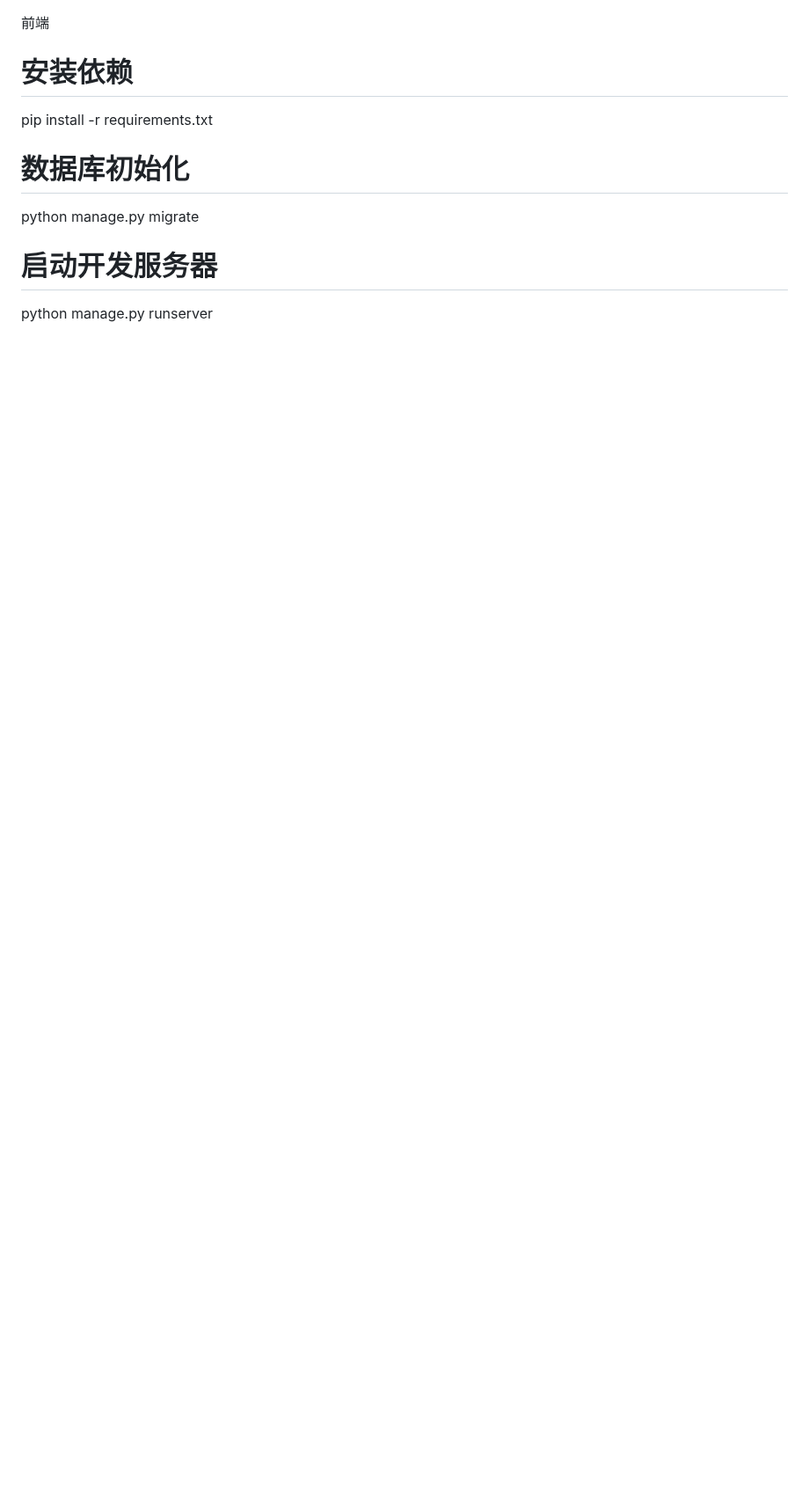
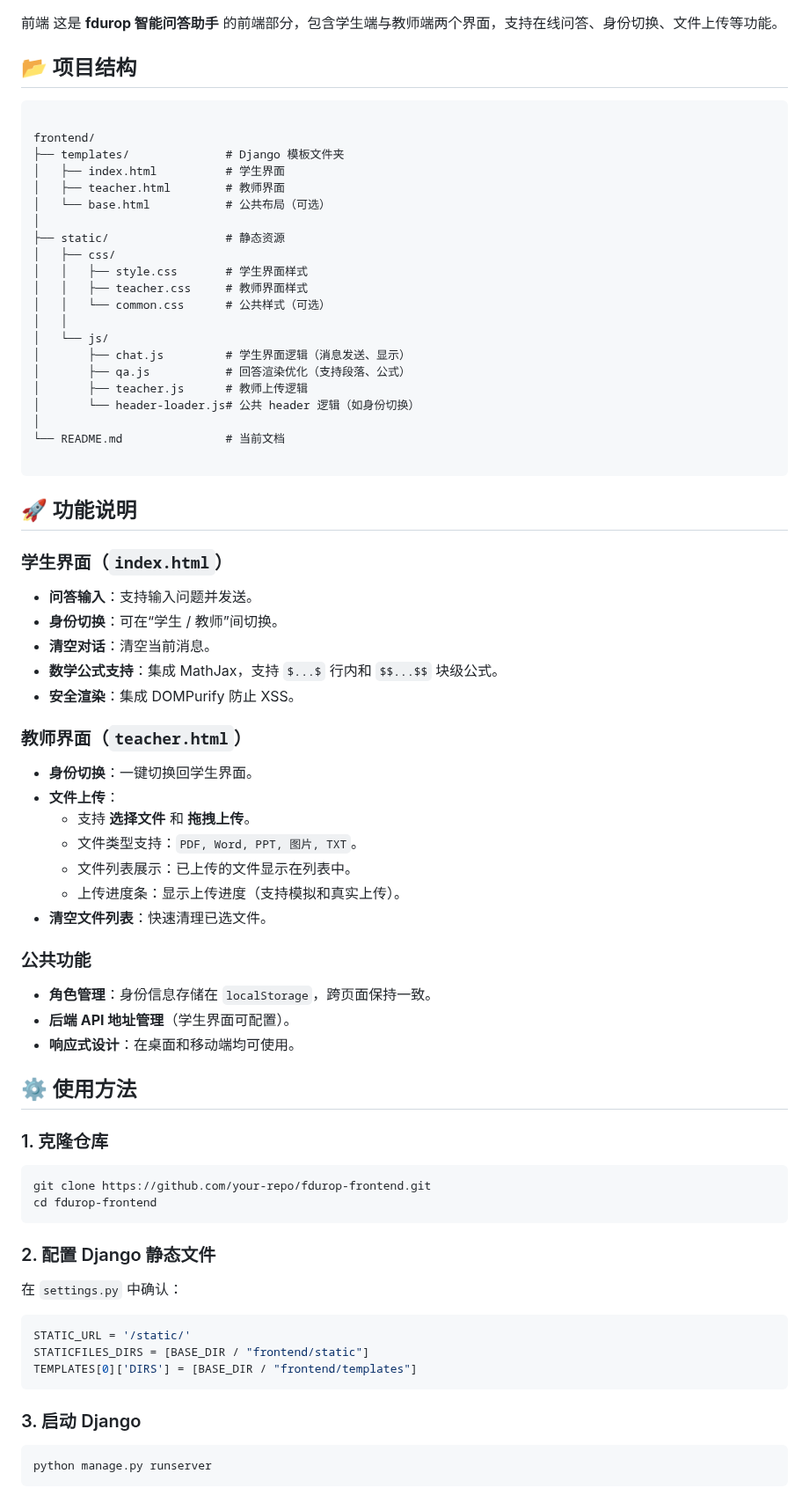
Before and after one commit to fdurop/front_back, a Markdown page: README.md, the part around one of its changes. Shown at 88% size. GitHub-like rendering; blank space fills up the shorter version.

`````diff
--- a/README.md
+++ b/README.md
@@ -1,9 +1,74 @@
 前端
-# 安装依赖
-pip install -r requirements.txt
+这是 **fdurop 智能问答助手** 的前端部分，包含学生端与教师端两个界面，支持在线问答、身份切换、文件上传等功能。
 
-# 数据库初始化
-python manage.py migrate
+## 📂 项目结构
 
-# 启动开发服务器
+```
+
+frontend/
+├── templates/              # Django 模板文件夹
+│   ├── index.html          # 学生界面
+│   ├── teacher.html        # 教师界面
+│   └── base.html           # 公共布局（可选）
+│
+├── static/                 # 静态资源
+│   ├── css/
+│   │   ├── style.css       # 学生界面样式
+│   │   ├── teacher.css     # 教师界面样式
+│   │   └── common.css      # 公共样式（可选）
+│   │
+│   └── js/
+│       ├── chat.js         # 学生界面逻辑（消息发送、显示）
+│       ├── qa.js           # 回答渲染优化（支持段落、公式）
+│       ├── teacher.js      # 教师上传逻辑
+│       └── header-loader.js# 公共 header 逻辑（如身份切换）
+│
+└── README.md               # 当前文档
+
+````
+
+## 🚀 功能说明
+
+### 学生界面（`index.html`）
+- **问答输入**：支持输入问题并发送。
+- **身份切换**：可在“学生 / 教师”间切换。
+- **清空对话**：清空当前消息。
+- **数学公式支持**：集成 MathJax，支持 `$...$` 行内和 `$$...$$` 块级公式。
+- **安全渲染**：集成 DOMPurify 防止 XSS。
+
+### 教师界面（`teacher.html`）
+- **身份切换**：一键切换回学生界面。
+- **文件上传**：
+  - 支持 **选择文件** 和 **拖拽上传**。
+  - 文件类型支持：`PDF, Word, PPT, 图片, TXT`。
+  - 文件列表展示：已上传的文件显示在列表中。
+  - 上传进度条：显示上传进度（支持模拟和真实上传）。
+- **清空文件列表**：快速清理已选文件。
+
+### 公共功能
+- **角色管理**：身份信息存储在 `localStorage`，跨页面保持一致。
+- **后端 API 地址管理**（学生界面可配置）。
+- **响应式设计**：在桌面和移动端均可使用。
+
+## ⚙️ 使用方法
+
+### 1. 克隆仓库
+```bash
+git clone https://github.com/your-repo/fdurop-frontend.git
+cd fdurop-frontend
+````
+
+### 2. 配置 Django 静态文件
+
+在 `settings.py` 中确认：
+
+```python
+STATIC_URL = '/static/'
+STATICFILES_DIRS = [BASE_DIR / "frontend/static"]
+TEMPLATES[0]['DIRS'] = [BASE_DIR / "frontend/templates"]
+```
+
+### 3. 启动 Django
+
+```bash
 python manage.py runserver
`````
Also changed, not shown: other parts of README.md (+63 -0 lines).
